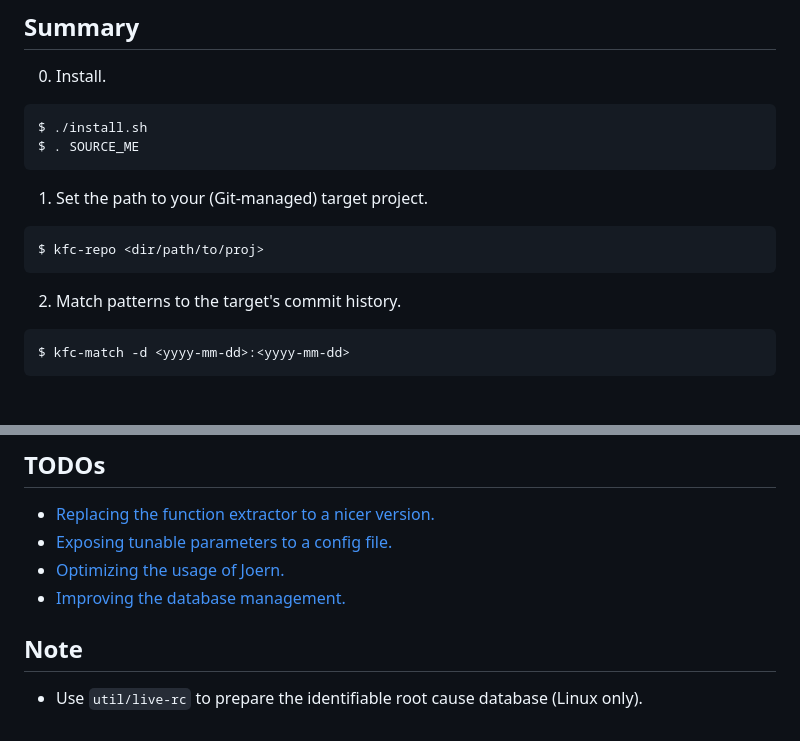
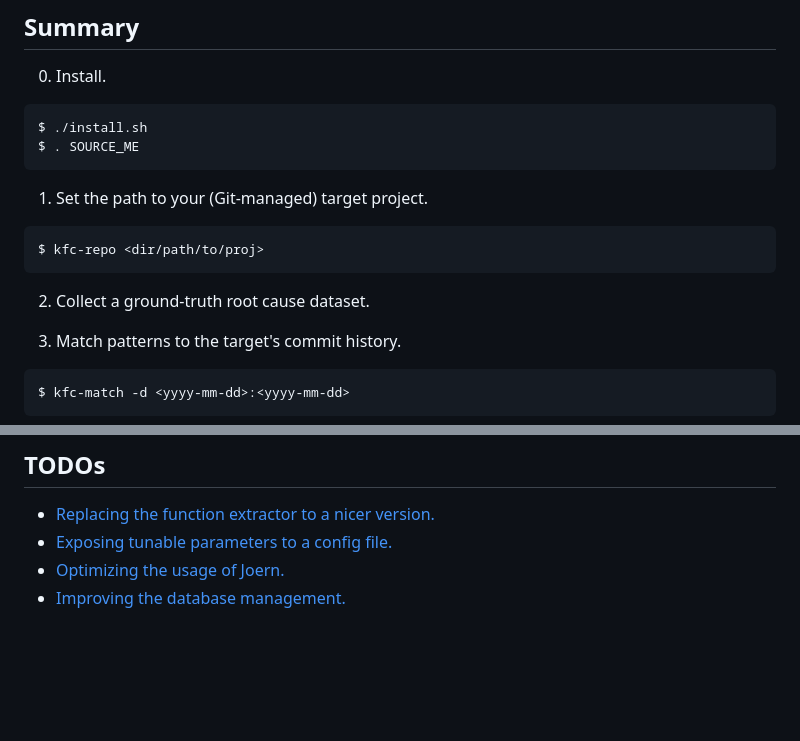
Before and after one commit to HexHive/SyzRisk, a Markdown page: framework/README.md, 2 parts joined by grey strips. Rendered like a GitHub page; folded sections open; blank space fills up the shorter version.

````diff
--- a/framework/README.md
+++ b/framework/README.md
@@ -21,6 +21,9 @@ $ . SOURCE_ME
 ```
 $ kfc-repo <dir/path/to/proj>
 ```
+
+ 2. Collect a ground-truth root cause dataset.
+
 
  2. Match patterns to the target's commit history.
 ```
@@ -164,8 +167,4 @@ val MATCHERS: Map[String, Matcher] = Map(
  - [Optimizing the usage of Joern.](./todo/joern.md)
  - [Improving the database management.](./todo/db.md)
 
-## Note
-
- - Use `util/live-rc` to prepare the identifiable root cause database (Linux only).
-
 </details>
````
